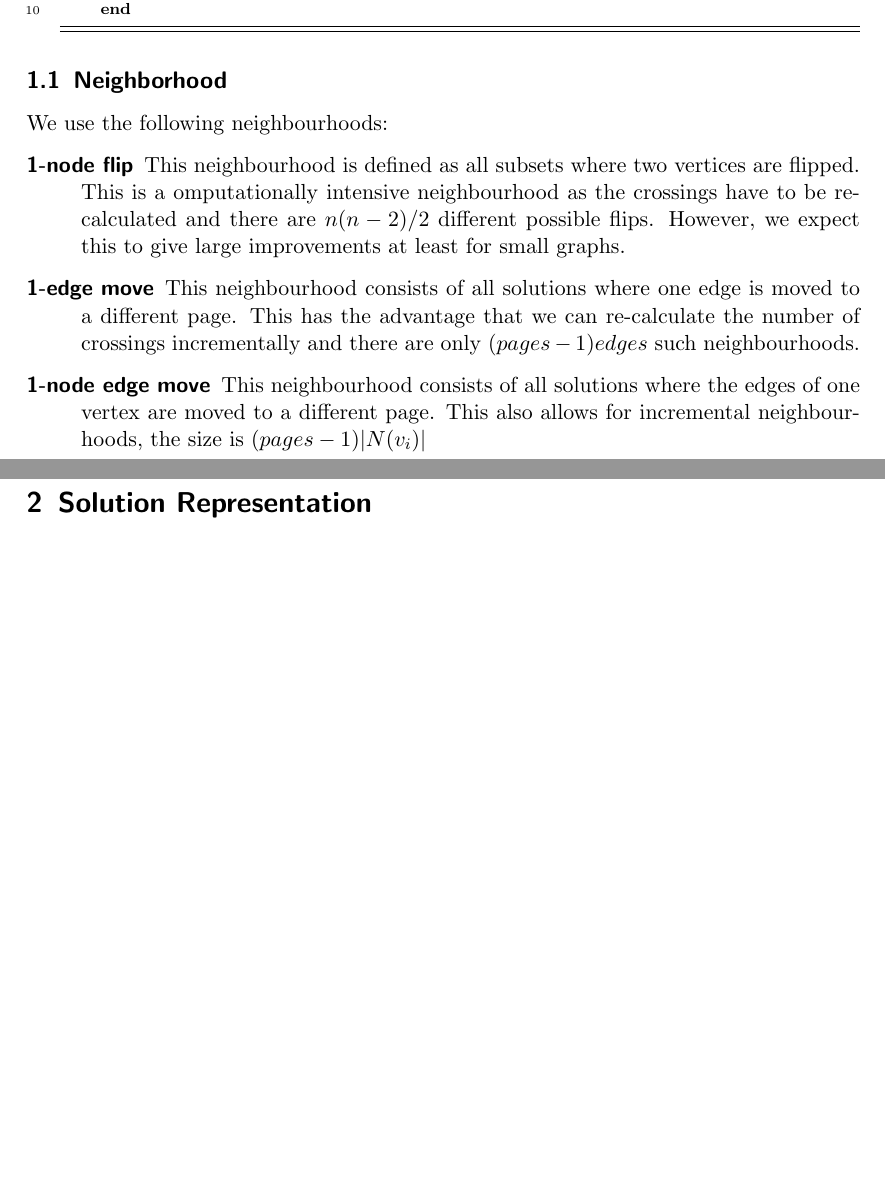
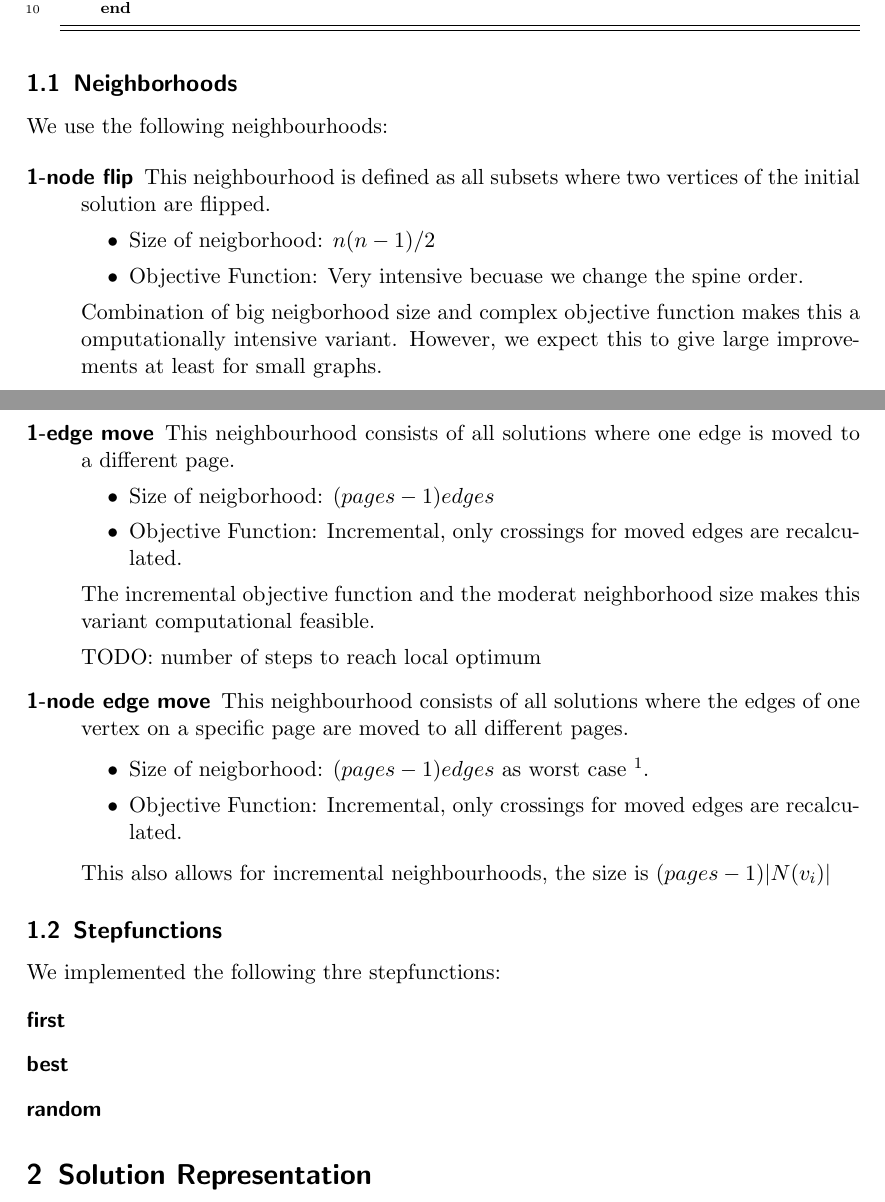
Before and after one commit to pew-heuopt/heuopt, a LaTeX document (src/report2/report2.tex): two parts of pages 1 and 2 of 2 before the commit and two parts of pages 1 and 2 of 3 after it, joined at a grey line, cut so that both start at the same text, the shorter picture padded with empty space. Compiled offline with pdfLaTeX.

Commit message:
further writings

```diff
--- a/src/report2/report2.tex
+++ b/src/report2/report2.tex
@@ -78,22 +78,55 @@ step functions used.
     end
 \end{algorithm}
 
-\subsection{Neighborhood}
+\subsection{Neighborhoods}
+\label{neighborhoods}
 We use the following neighbourhoods:
 
 \begin{description}
-\item[1-node flip] This neighbourhood is defined as all subsets where two vertices are flipped. This is a omputationally intensive neighbourhood as the crossings have to be recalculated and there are $n(n-2)/2$ different possible flips. However, we expect this to give large improvements at least for small graphs.
+\item[1-node flip]
 
-\item[1-edge move] This neighbourhood consists of all solutions where one edge is moved to a different
-	page. This has the advantage that we can re-calculate the number of crossings incrementally and 			there	are only $(pages-1) edges$ such neighbourhoods.
+    This neighbourhood is defined as all subsets where two vertices of the initial solution are flipped.
+    \begin{itemize}
+        \item Size of neigborhood: $n(n-1)/2$
+        \item Objective Function: Very intensive becuase we change the spine order.
+
+    \end{itemize}
+
+    Combination of big neigborhood size and complex objective function makes this  a omputationally intensive variant.
+    However, we expect this to give large improvements at least for small graphs.
+
+    TODO: number of steps to reach local optimum
+
+\item[1-edge move] This neighbourhood consists of all solutions where one edge is moved to a different page.
+     \begin{itemize}
+        \item Size of neigborhood: $(pages-1) edges$
+        \item Objective Function: Incremental, only crossings for moved edges are recalculated.
+    \end{itemize}
+
+    The incremental objective function and the moderat neighborhood size makes this variant computational feasible.
+
+    TODO: number of steps to reach local optimum
 
 \item[1-node edge move] This neighbourhood consists of all solutions where the edges of
-	one vertex are moved to a different page. This also allows for incremental neighbourhoods, the
+	one vertex on a specific page are moved to all different pages.
+
+    \begin{itemize}
+        \item Size of neigborhood: $(pages-1) edges$ as worst case \footnote{depending on number of edges on respective node pages}.
+        \item Objective Function: Incremental, only crossings for moved edges are recalculated.
+    \end{itemize}
+
+    This also allows for incremental neighbourhoods, the
 		size is $(pages-1) |N(v_i)|$
 
 \end{description}
 
 
-\subsection{Questions asked in assignment -- to be incorporated into the text}
+\subsection{Stepfunctions}
 
+We implemented the following thre stepfunctions:
 
+\begin{description}
+\item[first]
+\item[best]
+\item[random]
+\end{description}
```
Also changed, not shown: src/report2/report2.tex (35 more changed lines).
